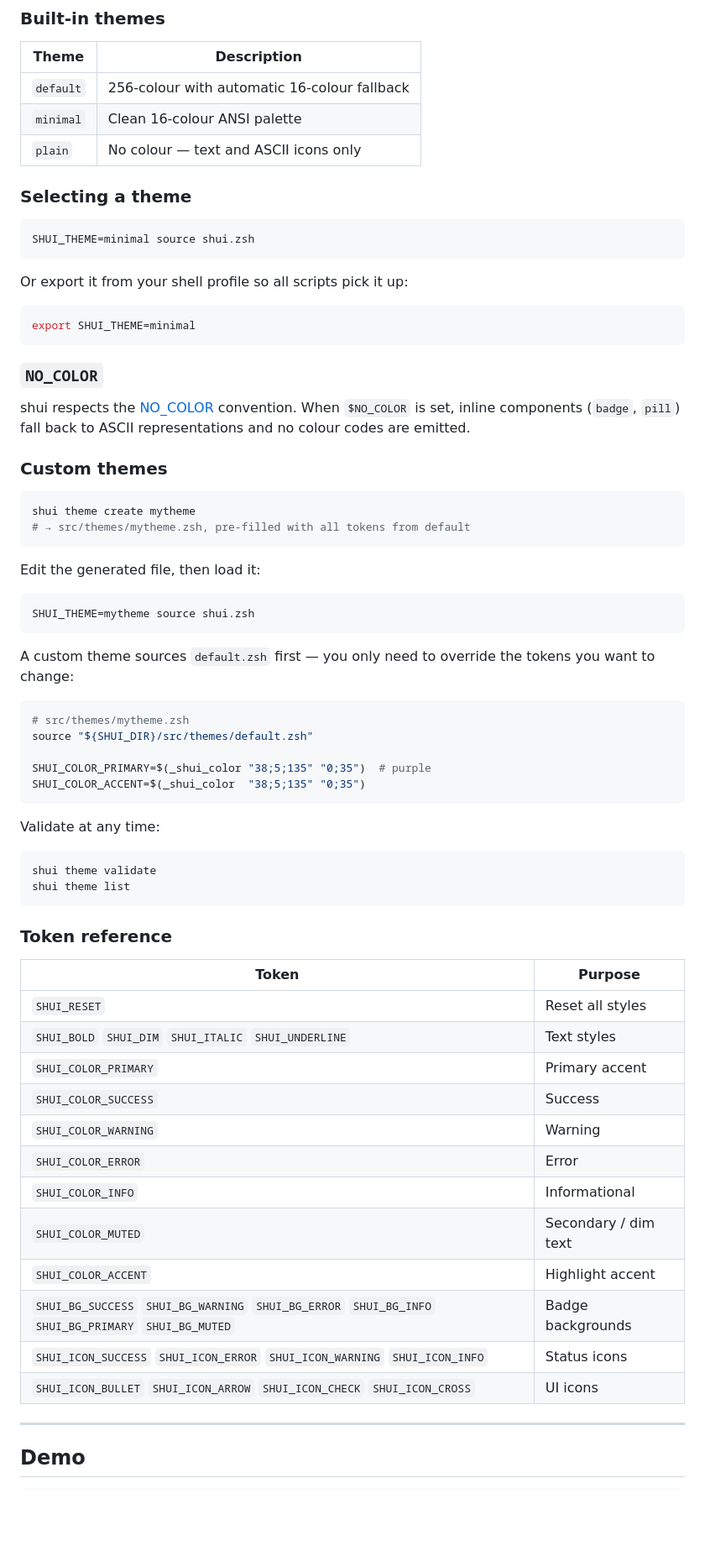
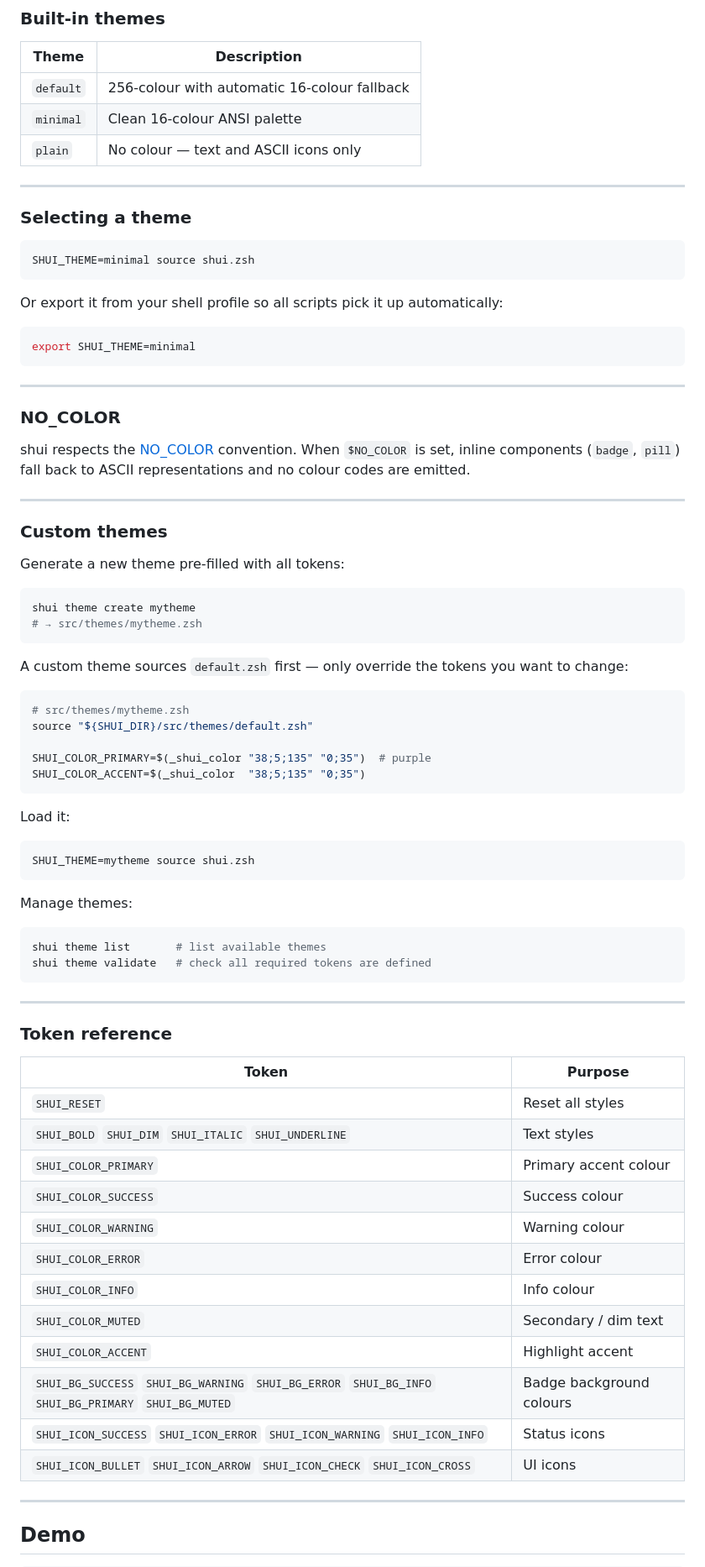
Before and after one commit to kud/shui, a Markdown page: README.md, the part around one of its changes. Shown at 84% size. Drawn GitHub-style; blank space fills up the shorter version.

````diff
--- a/README.md
+++ b/README.md
@@ -213,36 +273,38 @@ name=$(shui input --default="world" "Your name:")
 | `minimal` | Clean 16-colour ANSI palette                 |
 | `plain`   | No colour — text and ASCII icons only        |
 
+---
+
 ### Selecting a theme
 
 ```zsh
 SHUI_THEME=minimal source shui.zsh
 ```
 
-Or export it from your shell profile so all scripts pick it up:
+Or export it from your shell profile so all scripts pick it up automatically:
 
 ```zsh
 export SHUI_THEME=minimal
 ```
 
-### `NO_COLOR`
+---
+
+### NO_COLOR
 
 shui respects the [NO_COLOR](https://no-color.org/) convention. When `$NO_COLOR` is set, inline components (`badge`, `pill`) fall back to ASCII representations and no colour codes are emitted.
 
+---
+
 ### Custom themes
+
+Generate a new theme pre-filled with all tokens:
 
 ```zsh
 shui theme create mytheme
-# → src/themes/mytheme.zsh, pre-filled with all tokens from default
+# → src/themes/mytheme.zsh
 ```
 
-Edit the generated file, then load it:
-
-```zsh
-SHUI_THEME=mytheme source shui.zsh
-```
-
-A custom theme sources `default.zsh` first — you only need to override the tokens you want to change:
+A custom theme sources `default.zsh` first — only override the tokens you want to change:
 
 ```zsh
 # src/themes/mytheme.zsh
@@ -252,29 +314,37 @@ SHUI_COLOR_PRIMARY=$(_shui_color "38;5;135" "0;35")  # purple
 SHUI_COLOR_ACCENT=$(_shui_color  "38;5;135" "0;35")
 ```
 
-Validate at any time:
+Load it:
 
 ```zsh
-shui theme validate
-shui theme list
+SHUI_THEME=mytheme source shui.zsh
 ```
+
+Manage themes:
+
+```zsh
+shui theme list       # list available themes
+shui theme validate   # check all required tokens are defined
+```
+
+---
 
 ### Token reference
 
-| Token                                                                                                | Purpose              |
-| ---------------------------------------------------------------------------------------------------- | -------------------- |
-| `SHUI_RESET`                                                                                         | Reset all styles     |
-| `SHUI_BOLD` `SHUI_DIM` `SHUI_ITALIC` `SHUI_UNDERLINE`                                                | Text styles          |
-| `SHUI_COLOR_PRIMARY`                                                                                 | Primary accent       |
-| `SHUI_COLOR_SUCCESS`                                                                                 | Success              |
-| `SHUI_COLOR_WARNING`                                                                                 | Warning              |
-| `SHUI_COLOR_ERROR`                                                                                   | Error                |
-| `SHUI_COLOR_INFO`                                                                                    | Informational        |
-| `SHUI_COLOR_MUTED`                                                                                   | Secondary / dim text |
-| `SHUI_COLOR_ACCENT`                                                                                  | Highlight accent     |
-| `SHUI_BG_SUCCESS` `SHUI_BG_WARNING` `SHUI_BG_ERROR` `SHUI_BG_INFO` `SHUI_BG_PRIMARY` `SHUI_BG_MUTED` | Badge backgrounds    |
-| `SHUI_ICON_SUCCESS` `SHUI_ICON_ERROR` `SHUI_ICON_WARNING` `SHUI_ICON_INFO`                           | Status icons         |
-| `SHUI_ICON_BULLET` `SHUI_ICON_ARROW` `SHUI_ICON_CHECK` `SHUI_ICON_CROSS`                             | UI icons             |
+| Token                                                                                                | Purpose                  |
+| ---------------------------------------------------------------------------------------------------- | ------------------------ |
+| `SHUI_RESET`                                                                                         | Reset all styles         |
+| `SHUI_BOLD` `SHUI_DIM` `SHUI_ITALIC` `SHUI_UNDERLINE`                                                | Text styles              |
+| `SHUI_COLOR_PRIMARY`                                                                                 | Primary accent colour    |
+| `SHUI_COLOR_SUCCESS`                                                                                 | Success colour           |
+| `SHUI_COLOR_WARNING`                                                                                 | Warning colour           |
+| `SHUI_COLOR_ERROR`                                                                                   | Error colour             |
+| `SHUI_COLOR_INFO`                                                                                    | Info colour              |
+| `SHUI_COLOR_MUTED`                                                                                   | Secondary / dim text     |
+| `SHUI_COLOR_ACCENT`                                                                                  | Highlight accent         |
+| `SHUI_BG_SUCCESS` `SHUI_BG_WARNING` `SHUI_BG_ERROR` `SHUI_BG_INFO` `SHUI_BG_PRIMARY` `SHUI_BG_MUTED` | Badge background colours |
+| `SHUI_ICON_SUCCESS` `SHUI_ICON_ERROR` `SHUI_ICON_WARNING` `SHUI_ICON_INFO`                           | Status icons             |
+| `SHUI_ICON_BULLET` `SHUI_ICON_ARROW` `SHUI_ICON_CHECK` `SHUI_ICON_CROSS`                             | UI icons                 |
 
 ---
 
````
Also changed, not shown: other parts of README.md (+95 -35 lines).
